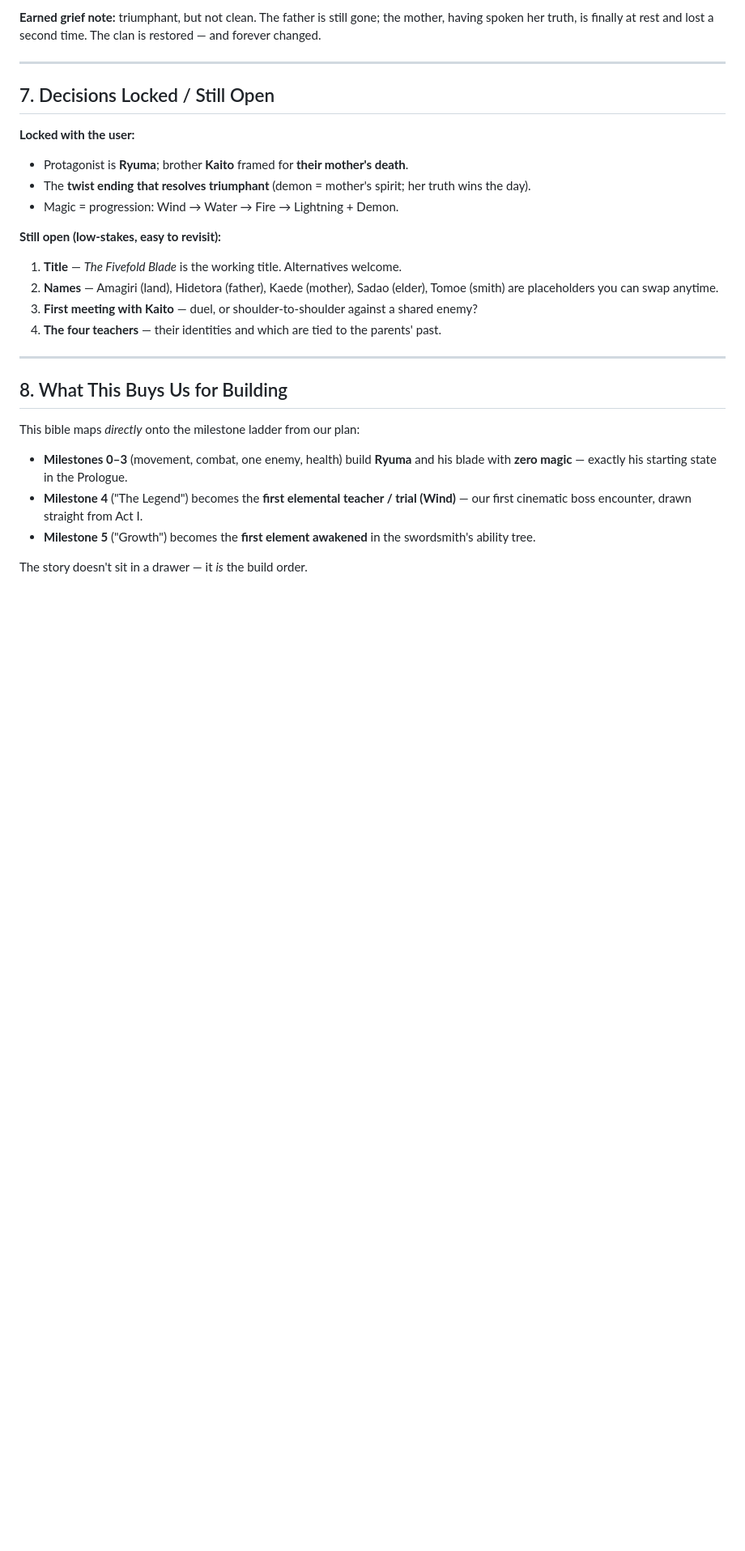
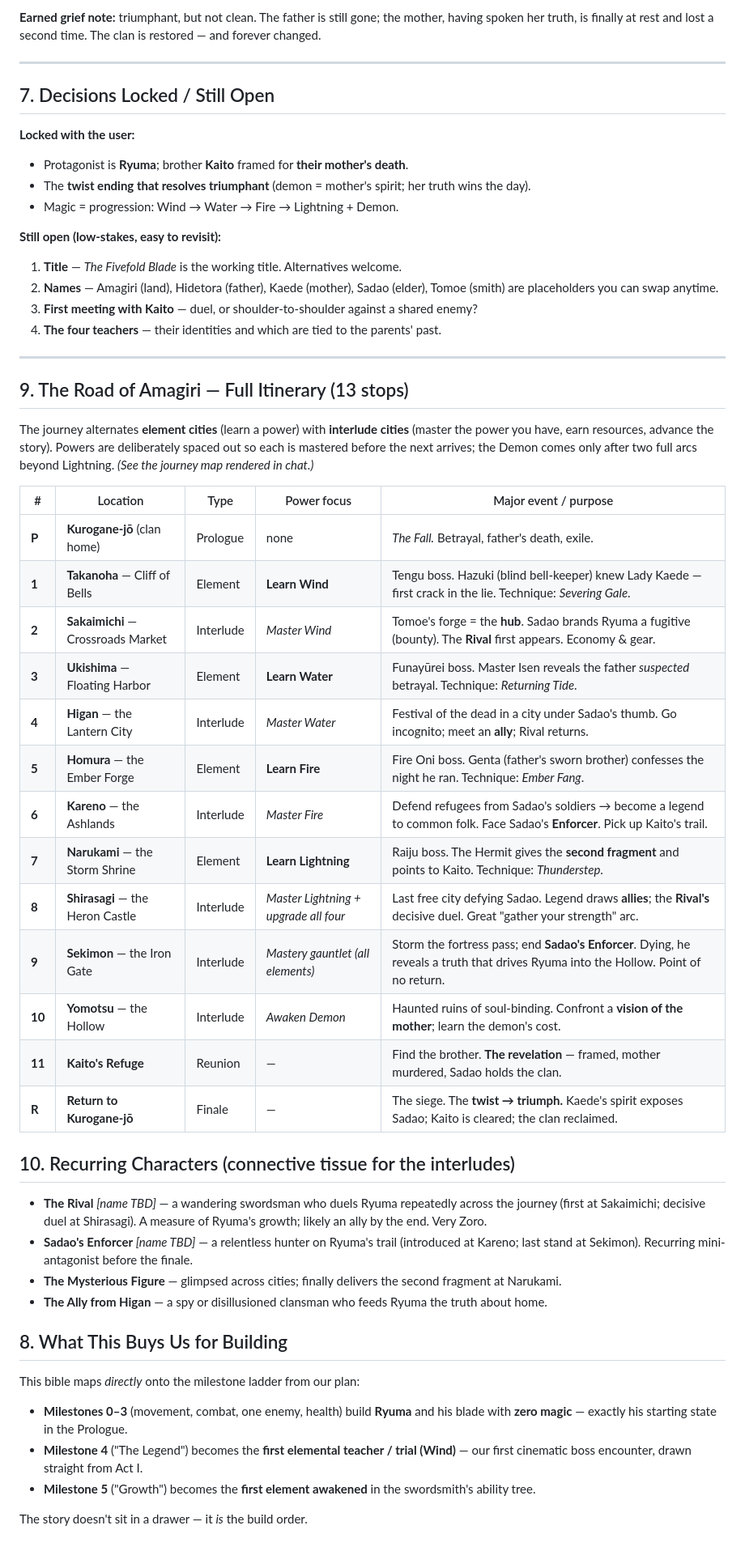
Before and after one commit to radovicdusan8-sketch/mica, a Markdown page: docs/design/STORY_BIBLE.md, the part around the change. Shown at 81% size. Drawn GitHub-style; blank space fills up the shorter version.

Commit message:
Expand journey to 13 stops + recurring characters
Co-Authored-By: Claude Opus 4.8 <noreply@anthropic.com>

```diff
--- a/docs/design/STORY_BIBLE.md
+++ b/docs/design/STORY_BIBLE.md
@@ -102,6 +102,33 @@ The brothers march on the clan. The elders who followed Sadao are not all villai
 
 ---
 
+## 9. The Road of Amagiri — Full Itinerary (13 stops)
+
+The journey alternates **element cities** (learn a power) with **interlude cities** (master the power you have, earn resources, advance the story). Powers are deliberately spaced out so each is mastered before the next arrives; the Demon comes only after two full arcs beyond Lightning. _(See the journey map rendered in chat.)_
+
+| # | Location | Type | Power focus | Major event / purpose |
+|---|----------|------|-------------|----------------------|
+| **P** | **Kurogane-jō** (clan home) | Prologue | none | *The Fall.* Betrayal, father's death, exile. |
+| **1** | **Takanoha** — Cliff of Bells | Element | **Learn Wind** | Tengu boss. Hazuki (blind bell-keeper) knew Lady Kaede — first crack in the lie. Technique: *Severing Gale*. |
+| **2** | **Sakaimichi** — Crossroads Market | Interlude | *Master Wind* | Tomoe's forge = the **hub**. Sadao brands Ryuma a fugitive (bounty). The **Rival** first appears. Economy & gear. |
+| **3** | **Ukishima** — Floating Harbor | Element | **Learn Water** | Funayūrei boss. Master Isen reveals the father *suspected* betrayal. Technique: *Returning Tide*. |
+| **4** | **Higan** — the Lantern City | Interlude | *Master Water* | Festival of the dead in a city under Sadao's thumb. Go incognito; meet an **ally**; Rival returns. |
+| **5** | **Homura** — the Ember Forge | Element | **Learn Fire** | Fire Oni boss. Genta (father's sworn brother) confesses the night he ran. Technique: *Ember Fang*. |
+| **6** | **Kareno** — the Ashlands | Interlude | *Master Fire* | Defend refugees from Sadao's soldiers → become a legend to common folk. Face Sadao's **Enforcer**. Pick up Kaito's trail. |
+| **7** | **Narukami** — the Storm Shrine | Element | **Learn Lightning** | Raiju boss. The Hermit gives the **second fragment** and points to Kaito. Technique: *Thunderstep*. |
+| **8** | **Shirasagi** — the Heron Castle | Interlude | *Master Lightning + upgrade all four* | Last free city defying Sadao. Legend draws **allies**; the **Rival's** decisive duel. Great "gather your strength" arc. |
+| **9** | **Sekimon** — the Iron Gate | Interlude | *Mastery gauntlet (all elements)* | Storm the fortress pass; end **Sadao's Enforcer**. Dying, he reveals a truth that drives Ryuma into the Hollow. Point of no return. |
+| **10** | **Yomotsu** — the Hollow | Interlude | *Awaken Demon* | Haunted ruins of soul-binding. Confront a **vision of the mother**; learn the demon's cost. |
+| **11** | **Kaito's Refuge** | Reunion | — | Find the brother. **The revelation** — framed, mother murdered, Sadao holds the clan. |
+| **R** | **Return to Kurogane-jō** | Finale | — | The siege. The **twist → triumph.** Kaede's spirit exposes Sadao; Kaito is cleared; the clan reclaimed. |
+
+## 10. Recurring Characters (connective tissue for the interludes)
+
+- **The Rival** _[name TBD]_ — a wandering swordsman who duels Ryuma repeatedly across the journey (first at Sakaimichi; decisive duel at Shirasagi). A measure of Ryuma's growth; likely an ally by the end. Very Zoro.
+- **Sadao's Enforcer** _[name TBD]_ — a relentless hunter on Ryuma's trail (introduced at Kareno; last stand at Sekimon). Recurring mini-antagonist before the finale.
+- **The Mysterious Figure** — glimpsed across cities; finally delivers the second fragment at Narukami.
+- **The Ally from Higan** — a spy or disillusioned clansman who feeds Ryuma the truth about home.
+
 ## 8. What This Buys Us for Building
 
 This bible maps *directly* onto the milestone ladder from our plan:
```
